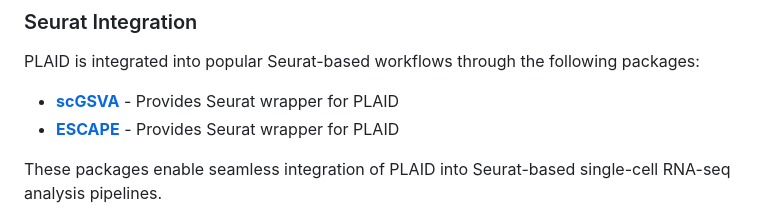
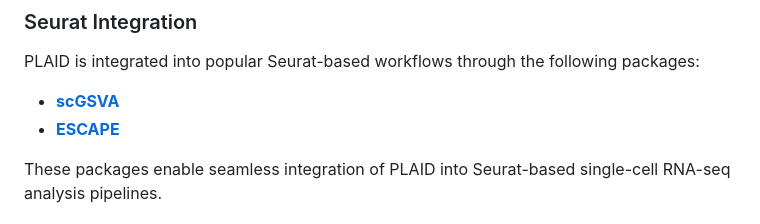
Before and after one commit to bigomics/plaid, a Markdown page: README.md, the part around the change. GitHub-like rendering.

```diff
--- a/README.md
+++ b/README.md
@@ -63,8 +63,8 @@ can perform PLAID without coding needs.
 
 PLAID is integrated into popular Seurat-based workflows through the following packages:
 
-- [**scGSVA**](https://github.com/guokai8/scGSVA) - Provides Seurat wrapper for PLAID
-- [**ESCAPE**](https://github.com/borchlab/escape) - Provides Seurat wrapper for PLAID
+- [**scGSVA**](https://github.com/guokai8/scGSVA)
+- [**ESCAPE**](https://github.com/borchlab/escape)
 
 These packages enable seamless integration of PLAID into Seurat-based single-cell RNA-seq analysis pipelines.
 
```
